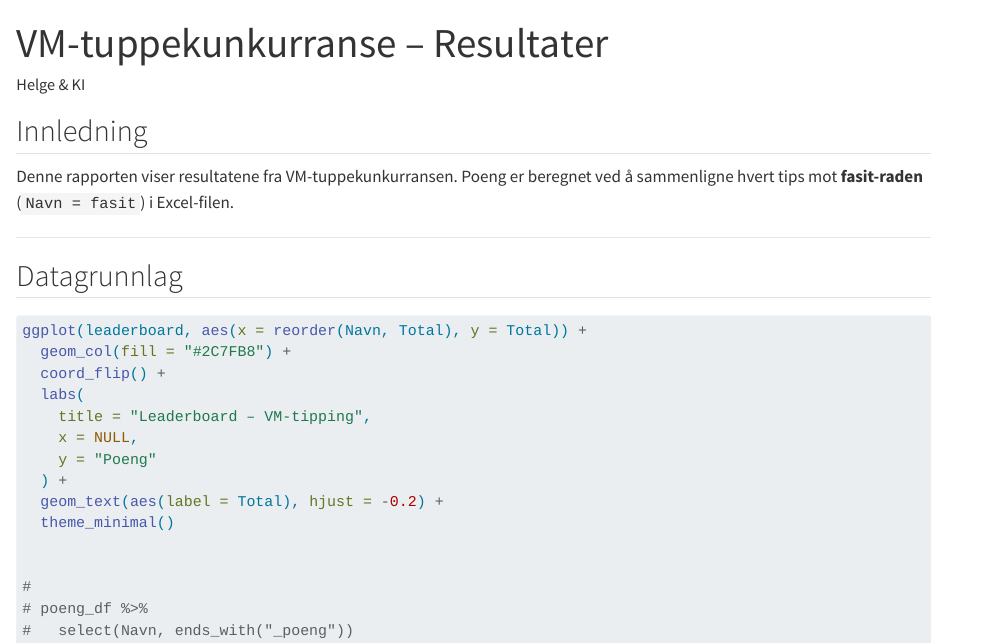
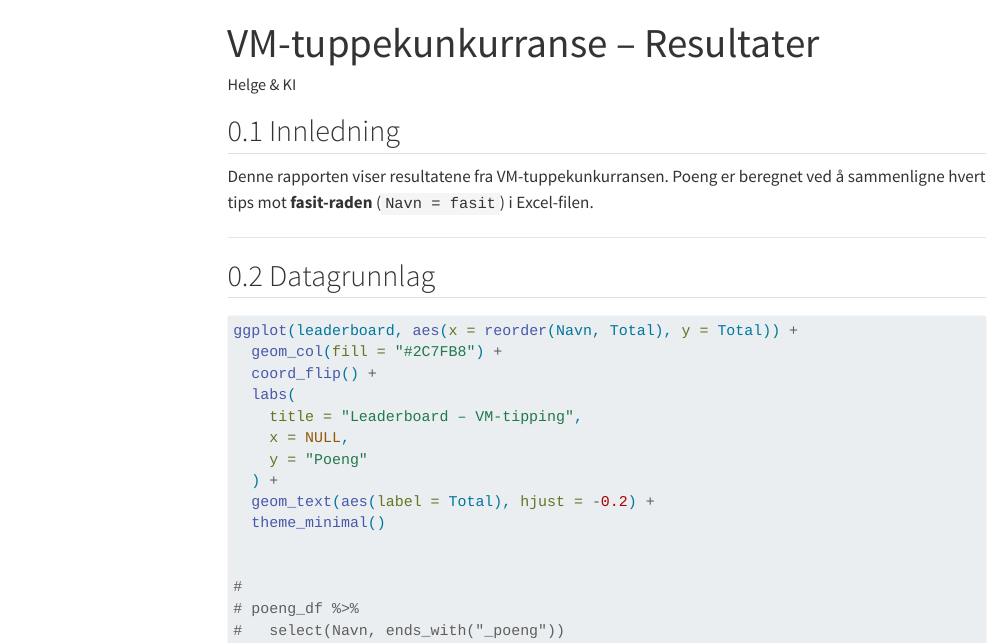
Before and after one commit to HelgeSkarestad/VM2026, a Quarto document (docs/index.qmd): the page in a window 1100 px wide, from its top. Rendered offline with R 4.5, knitr and Pandoc in place of Quarto, with nearby package versions; the code chunks are not run, so their results and figures are left out; menus at the side of the page are left out.

Commit message:
index på docs

```diff
--- a/readme.qmd
+++ b/docs/index.qmd
@@ -2,7 +2,7 @@
 title: "VM-tuppekunkurranse – Resultater"
 author: "Helge & KI"
 format:
-  markdown:
+  html:
     toc: true
     number-sections: true
 execute:
```
Also changed, not shown: docs/readme.md (deleted), readme_files/figure-markdown/leder-1.png (deleted), 13 other files.
